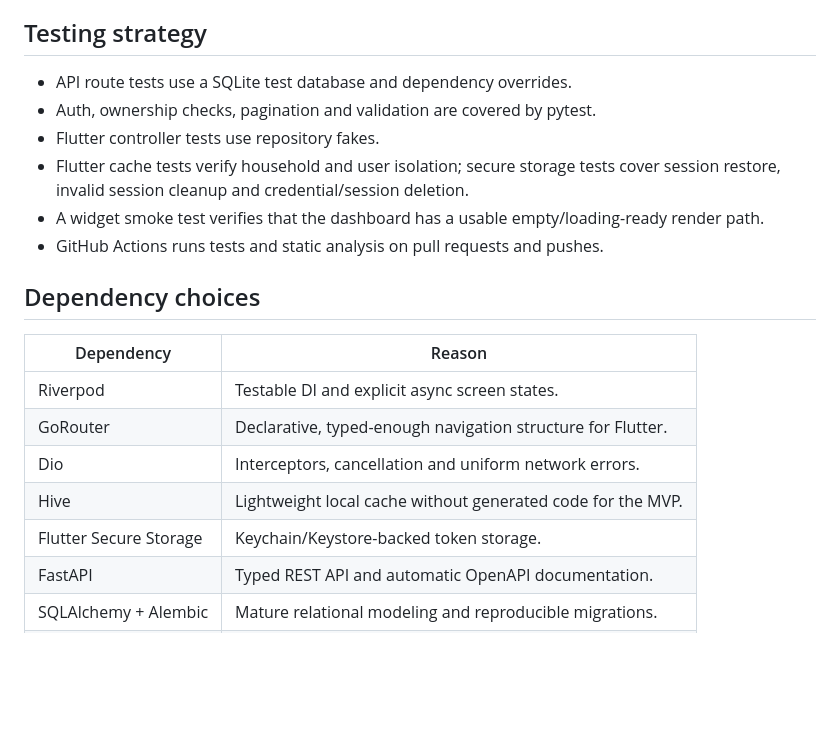
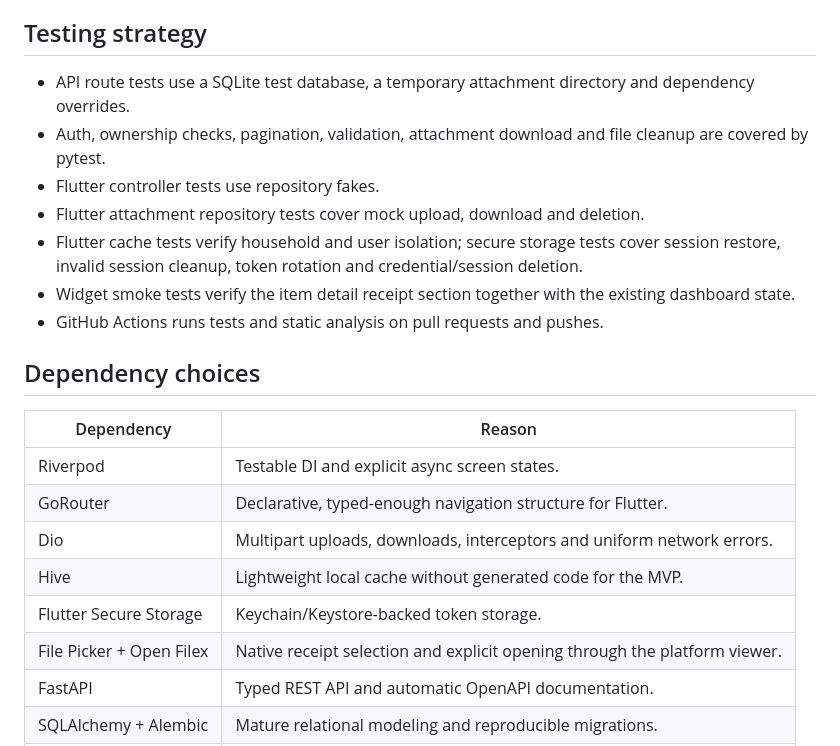
Before and after one commit to DizzyZ7/home-ledger, a Markdown page: docs/architecture.md, the part around one of its changes. Rendered like a GitHub page; blank space fills up the shorter version.

```diff
--- a/docs/architecture.md
+++ b/docs/architecture.md
@@ -55,11 +65,12 @@ Authentication uses short-lived access tokens and longer-lived refresh tokens. P
 
 ## Testing strategy
 
-- API route tests use a SQLite test database and dependency overrides.
-- Auth, ownership checks, pagination and validation are covered by pytest.
+- API route tests use a SQLite test database, a temporary attachment directory and dependency overrides.
+- Auth, ownership checks, pagination, validation, attachment download and file cleanup are covered by pytest.
 - Flutter controller tests use repository fakes.
-- Flutter cache tests verify household and user isolation; secure storage tests cover session restore, invalid session cleanup and credential/session deletion.
-- A widget smoke test verifies that the dashboard has a usable empty/loading-ready render path.
+- Flutter attachment repository tests cover mock upload, download and deletion.
+- Flutter cache tests verify household and user isolation; secure storage tests cover session restore, invalid session cleanup, token rotation and credential/session deletion.
+- Widget smoke tests verify the item detail receipt section together with the existing dashboard state.
 - GitHub Actions runs tests and static analysis on pull requests and pushes.
 
 ## Dependency choices
@@ -68,9 +79,10 @@ Authentication uses short-lived access tokens and longer-lived refresh tokens. P
 | --- | --- |
 | Riverpod | Testable DI and explicit async screen states. |
 | GoRouter | Declarative, typed-enough navigation structure for Flutter. |
-| Dio | Interceptors, cancellation and uniform network errors. |
+| Dio | Multipart uploads, downloads, interceptors and uniform network errors. |
 | Hive | Lightweight local cache without generated code for the MVP. |
 | Flutter Secure Storage | Keychain/Keystore-backed token storage. |
+| File Picker + Open Filex | Native receipt selection and explicit opening through the platform viewer. |
 | FastAPI | Typed REST API and automatic OpenAPI documentation. |
 | SQLAlchemy + Alembic | Mature relational modeling and reproducible migrations. |
 | Pydantic Settings | Explicit configuration with environment-based secrets. |
```
Also changed, not shown: other parts of docs/architecture.md (+18 -8 lines).
